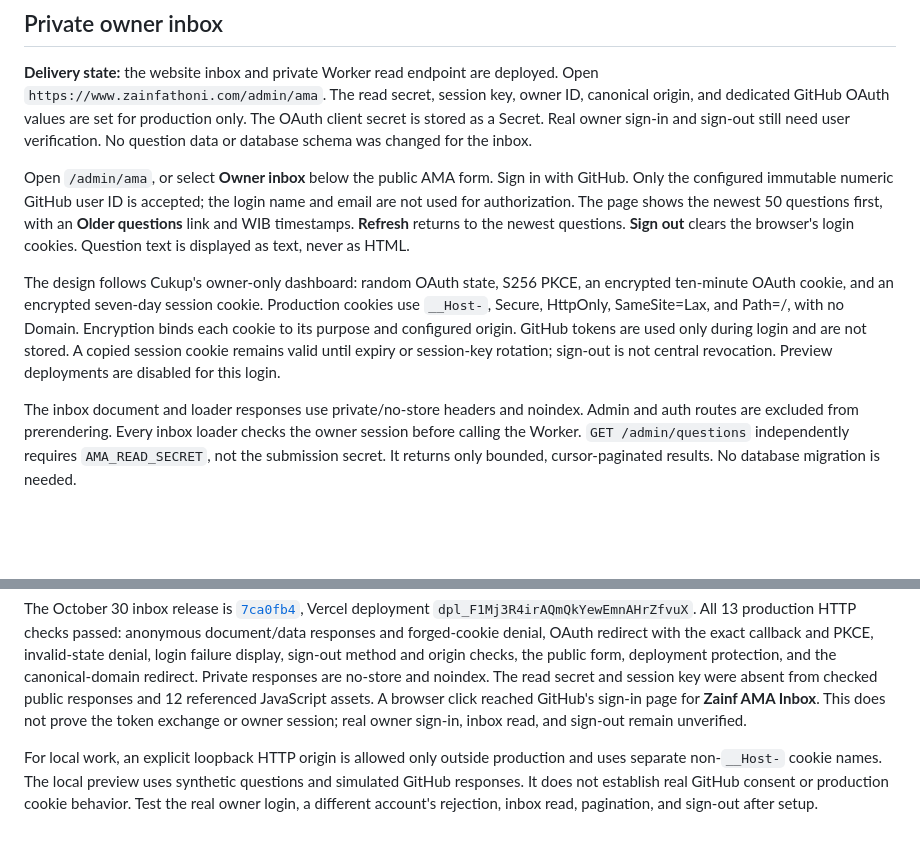
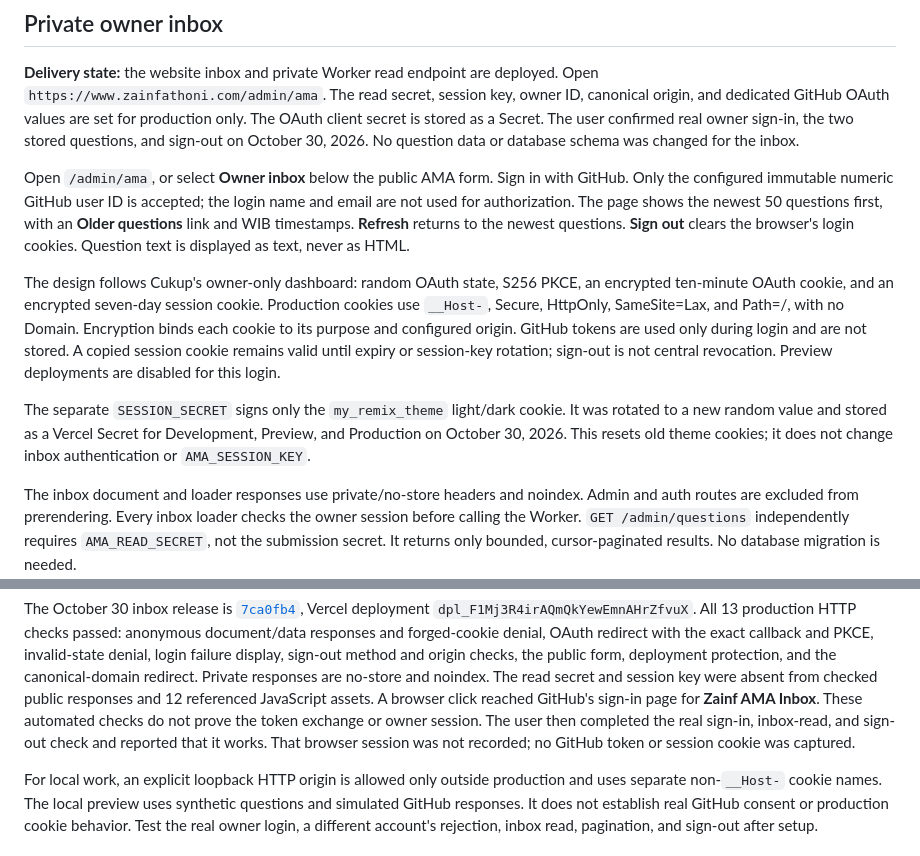
Before and after one commit to zainfathoni/zainf, a Markdown page: docs/ama.md, 2 parts joined by grey strips. Rendered like a GitHub page; blank space fills up the shorter version.

Commit message:
Confirm owner inbox access and rotate theme cookie secret
Record the user-assisted production sign-in, inbox-read, and sign-out check. Record SESSION_SECRET rotation to Secret storage across its existing environments.

```diff
--- a/docs/ama.md
+++ b/docs/ama.md
@@ -36,9 +36,9 @@ It is not a strict worldwide limit and it does not limit by visitor.
 **Delivery state:** the website inbox and private Worker read endpoint are
 deployed. Open `https://www.zainfathoni.com/admin/ama`. The read secret, session
 key, owner ID, canonical origin, and dedicated GitHub OAuth values are set for
-production only. The OAuth client secret is stored as a Secret. Real owner
-sign-in and sign-out still need user verification. No question data or database
-schema was changed for the inbox.
+production only. The OAuth client secret is stored as a Secret. The user
+confirmed real owner sign-in, the two stored questions, and sign-out on October
+30, 2026. No question data or database schema was changed for the inbox.
 
 Open `/admin/ama`, or select **Owner inbox** below the public AMA form. Sign in
 with GitHub. Only the configured immutable numeric GitHub user ID is accepted;
@@ -54,6 +54,11 @@ no Domain. Encryption binds each cookie to its purpose and configured origin.
 GitHub tokens are used only during login and are not stored. A copied session
 cookie remains valid until expiry or session-key rotation; sign-out is not central
 revocation. Preview deployments are disabled for this login.
+
+The separate `SESSION_SECRET` signs only the `my_remix_theme` light/dark cookie.
+It was rotated to a new random value and stored as a Vercel Secret for
+Development, Preview, and Production on October 30, 2026. This resets old theme
+cookies; it does not change inbox authentication or `AMA_SESSION_KEY`.
 
 The inbox document and loader responses use private/no-store headers and noindex.
 Admin and auth routes are excluded from prerendering. Every inbox loader checks
@@ -87,8 +92,10 @@ failure display, sign-out method and origin checks, the public form, deployment
 protection, and the canonical-domain redirect. Private responses are no-store
 and noindex. The read secret and session key were absent from checked public
 responses and 12 referenced JavaScript assets. A browser click reached GitHub's
-sign-in page for **Zainf AMA Inbox**. This does not prove the token exchange or
-owner session; real owner sign-in, inbox read, and sign-out remain unverified.
+sign-in page for **Zainf AMA Inbox**. These automated checks do not prove the
+token exchange or owner session. The user then completed the real sign-in,
+inbox-read, and sign-out check and reported that it works. That browser session
+was not recorded; no GitHub token or session cookie was captured.
 
 For local work, an explicit loopback HTTP origin is allowed only outside
 production and uses separate non-`__Host-` cookie names. The local preview uses
```
